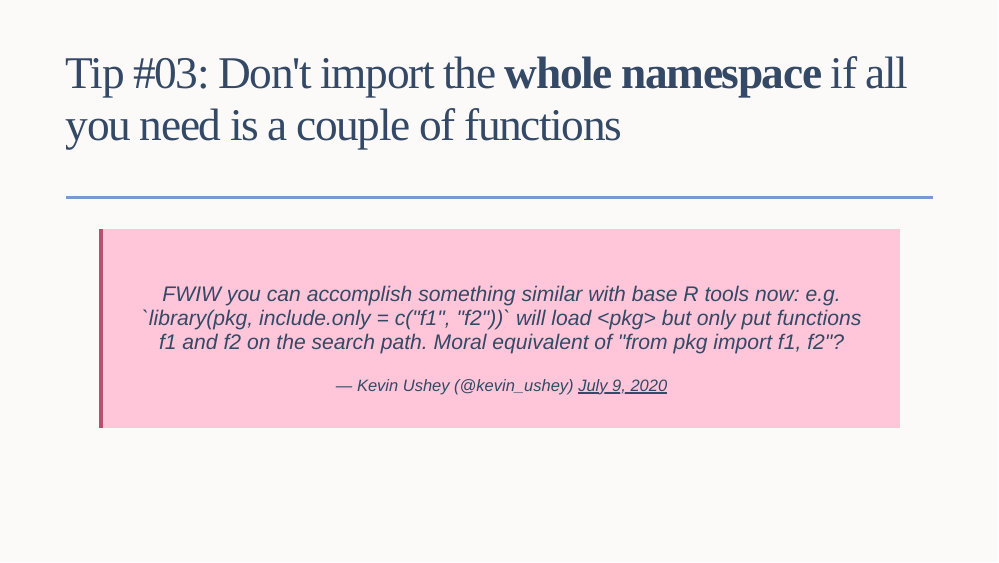
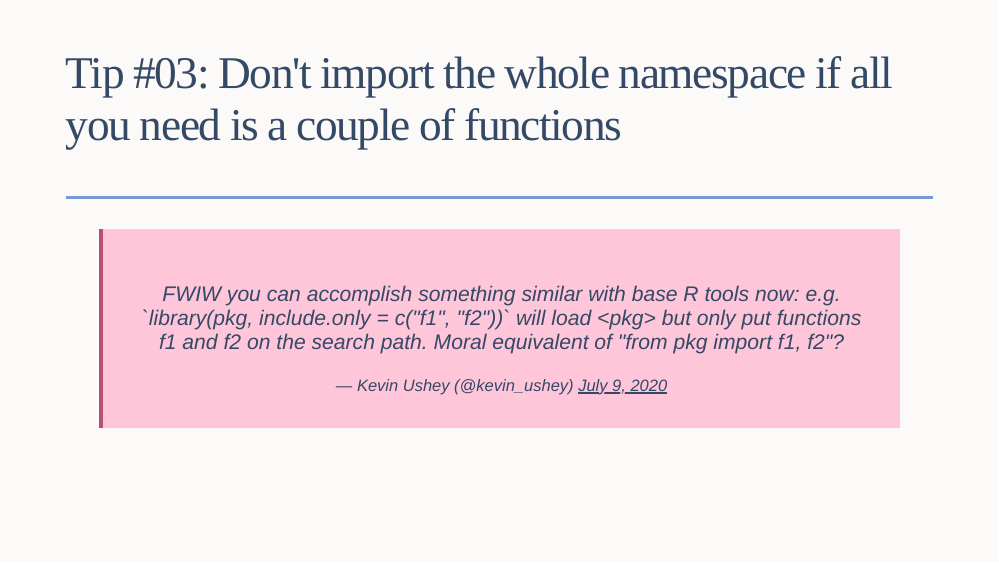
Before and after one commit to ashirwad/isu-graphics-rtips, an R Markdown document (index.Rmd): page 8 of 46. Rendered offline with R 4.5, knitr and Pandoc, with nearby package versions; the slides are laid out offline by our stand-in for remark.js, each with all of its steps uncovered, in fonts that may differ from those the slides ask for, and without slide numbers, shadows or browser add-ons; badge pictures from the web are left out.

Commit message:
Cleanup tip on include.only argument

```diff
--- a/index.Rmd
+++ b/index.Rmd
@@ -126,7 +126,7 @@ class: top, left
 
 .frame[
 
-# Tip #03: Don't import the **whole namespace** if all you need is a couple of functions
+# Tip #03: Don't import the whole namespace if all you need is a couple of functions
 
 ]
 
```
